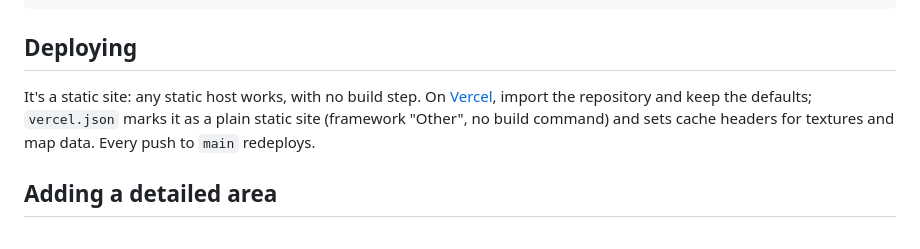
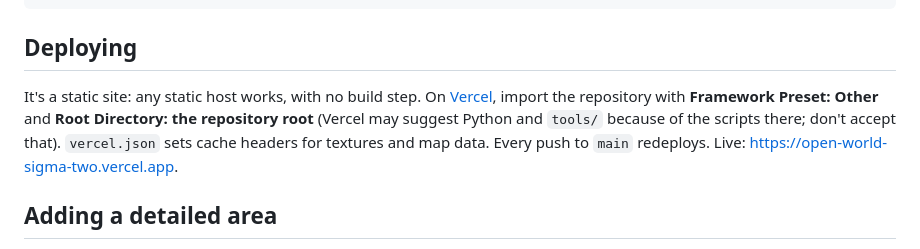
Before and after one commit to muhammad-hassnain/open-world, a Markdown page: README.md, the part around the change. Drawn GitHub-style.

Commit message:
README: correct the Vercel settings and add the live URL
Vercel's import suggests Python with tools/ as the root because of the
scripts there; the site needs framework Other and the repository root.

```diff
--- a/README.md
+++ b/README.md
@@ -119,9 +119,10 @@ docs/                   Architecture, data formats, roadmap, images
 ## Deploying
 
 It's a static site: any static host works, with no build step. On [Vercel](https://vercel.com),
-import the repository and keep the defaults; `vercel.json` marks it as a plain static site
-(framework "Other", no build command) and sets cache headers for textures and map data. Every
-push to `main` redeploys.
+import the repository with **Framework Preset: Other** and **Root Directory: the repository
+root** (Vercel may suggest Python and `tools/` because of the scripts there; don't accept that).
+`vercel.json` sets cache headers for textures and map data. Every push to `main` redeploys.
+Live: <https://open-world-sigma-two.vercel.app>.
 
 ## Adding a detailed area
 
```
